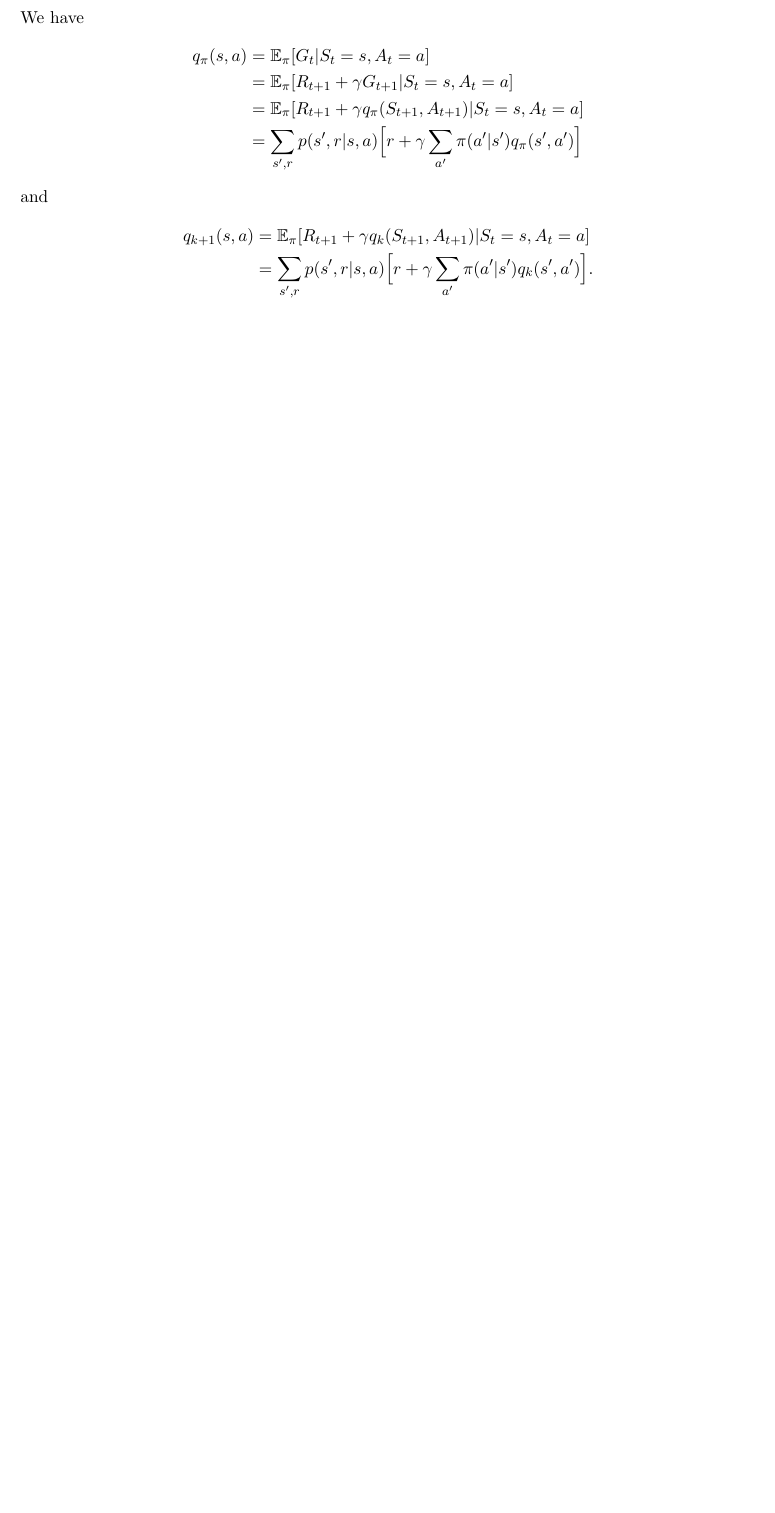
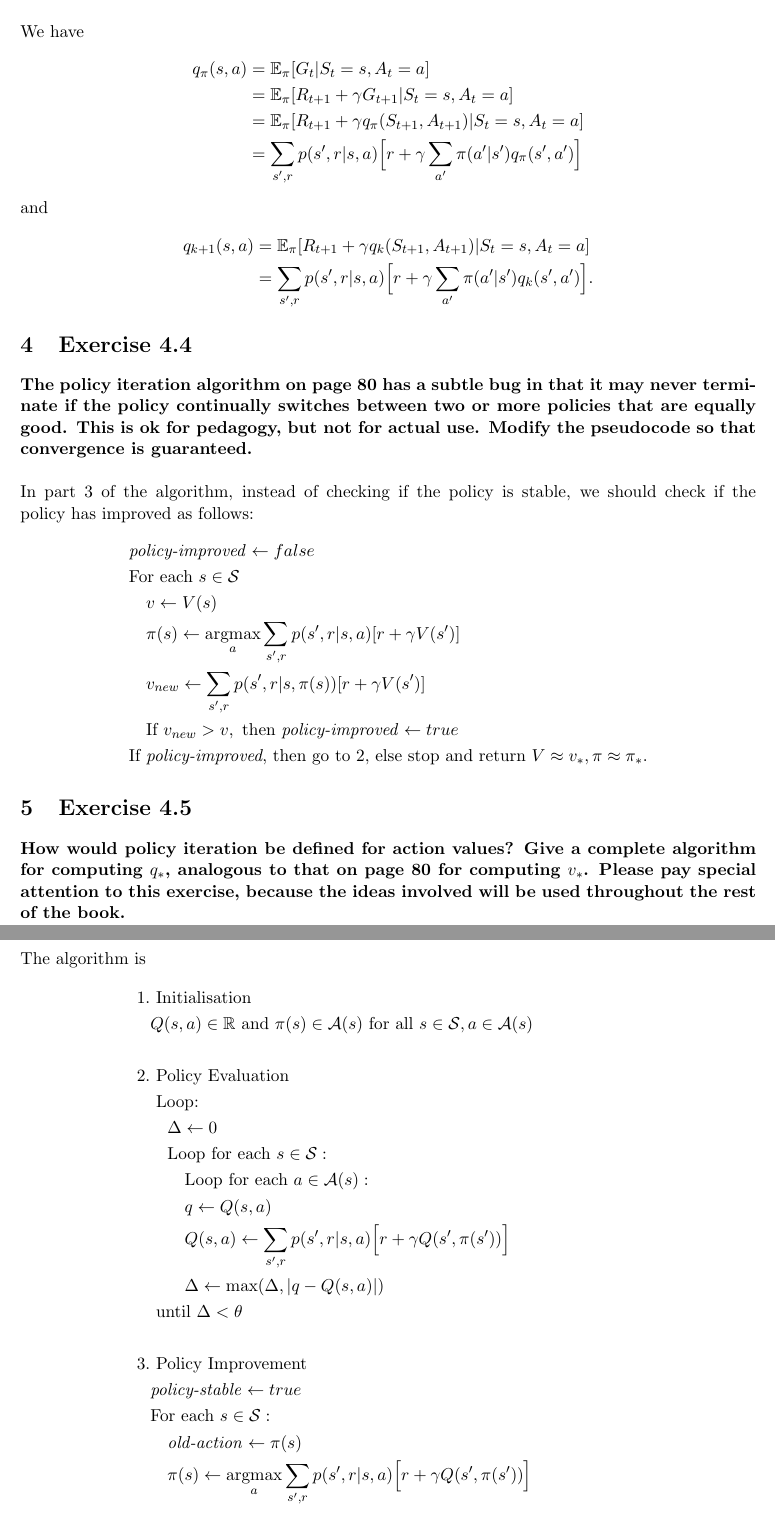
Before and after one commit to rafarui/reinforcement-learning-book, a LaTeX document (chapter4/latex/solutions.tex): part of page 2 of 2 before the commit and two parts of pages 2 and 3 of 3 after it, the two joined at a grey line, cut so that both start at the same text, the shorter picture padded with empty space. Compiled offline with pdfLaTeX.

```diff
--- a/chapter4/latex/solutions.tex
+++ b/chapter4/latex/solutions.tex
@@ -113,5 +113,44 @@
 				  & = \sum_{s', r} p(s', r | s, a)\Big[ r + \gamma \sum_{a'} \pi(a' | s') q_k(s', a') \Big].
 \end{align*}
 
+\section{Exercise 4.4}
+
+\textbf{The policy iteration algorithm on page 80 has a subtle bug in that it may never terminate if the policy continually switches between two or more policies that are equally good. This is ok for pedagogy, but not for actual use. Modify the pseudocode so that convergence is guaranteed.}
+\\ \\
+In part 3 of the algorithm, instead of checking if the policy is stable, we should check if the policy has improved as follows:
+\begin{align*}
+	& \text{\emph{policy-improved}} \gets false \\
+	& \text{For } \text{each } s \in \mathcal{S} \\
+	& \quad v \gets V(s) \\
+	& \quad \pi(s) \gets \argmax_a \sum_{s', r} p(s', r | s, a) [r + \gamma V(s')] \\
+	& \quad v_{new} \gets \sum_{s', r} p(s', r | s, \pi(s)) [r + \gamma V(s')] \\
+	& \quad \text{If } v_{new} > v, \text{ then } \text{\emph{policy-improved}} \gets true \\
+	& \text{If \emph{policy-improved}, then go to 2, else stop and return } V \approx v_*, \pi \approx \pi_*.
+\end{align*}
 
 
+\section{Exercise 4.5}
+
+\textbf{How would policy iteration be defined for action values? Give a complete algorithm for computing $q_*$, analogous to that on page 80 for computing $v_*$. Please pay special attention to this exercise, because the ideas involved will be used throughout the rest of the book.}
+\\ \\
+The algorithm is
+\begin{align*}
+	1. & \text{ Initialisation} \\
+	   & Q(s, a) \in \R \text{ and } \pi(s) \in \mathcal{A}(s) \text{ for all } s \in \mathcal{S}, a \in \mathcal{A}(s) \\ \\
+	2. & \text{ Policy Evaluation} \\
+	   & \text{ Loop:} \\
+	   & \quad \Delta \gets 0 \\
+	   & \quad \text{Loop for each } s \in \mathcal{S}: \\
+	   & \quad \quad \text{Loop for each } a \in \mathcal{A}(s): \\
+	   & \quad \quad q \gets Q(s, a) \\
+	   & \quad \quad Q(s, a) \gets \sum_{s', r} p(s', r | s, a) \Big[r + \gamma Q(s', \pi(s'))\Big] \\
+	   & \quad \quad \Delta \gets \max(\Delta, |q - Q(s, a)|) \\
+	   & \text{ until } \Delta < \theta \\ \\
+	3. & \text{ Policy Improvement} \\
+	   & \text{\emph{policy-stable}} \gets true \\
+	   & \text{For each } s \in \mathcal{S}: \\
+	   & \quad \text{\emph{old-action}} \gets \pi(s) \\
+	   & \quad \pi(s) \gets \argmax_a \sum_{s', r} p(s', r | s, a) \Big[r + \gamma Q(s', \pi(s'))\Big] \\
+	   & \quad \text{If \emph{old-action}} \neq \pi(s), \text{then \emph{policy-stable}} \gets false \\
+	   & \text{If \emph{policy-stable}, then stop and return } Q \approx q_*, \pi \approx \pi_*, \text{else go to 2}.
+\end{align*}
```
Also changed, not shown: chapter4/latex/solutions.pdf, chapter4/latex/solutions.tex (6 more changed lines).
